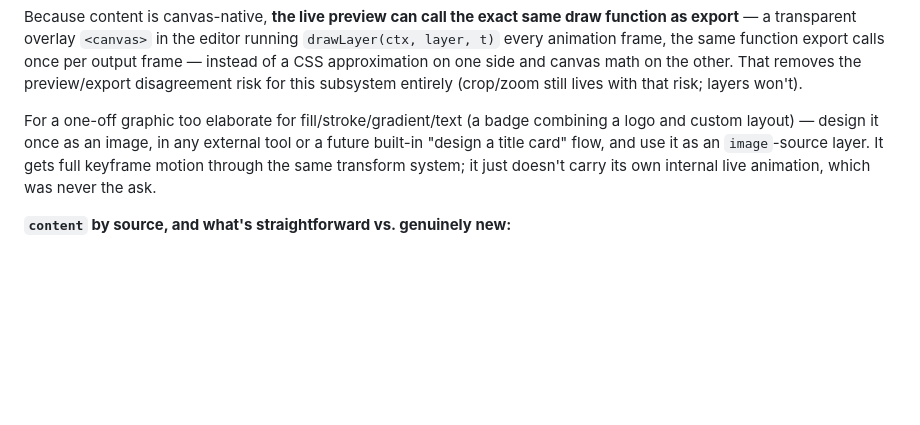
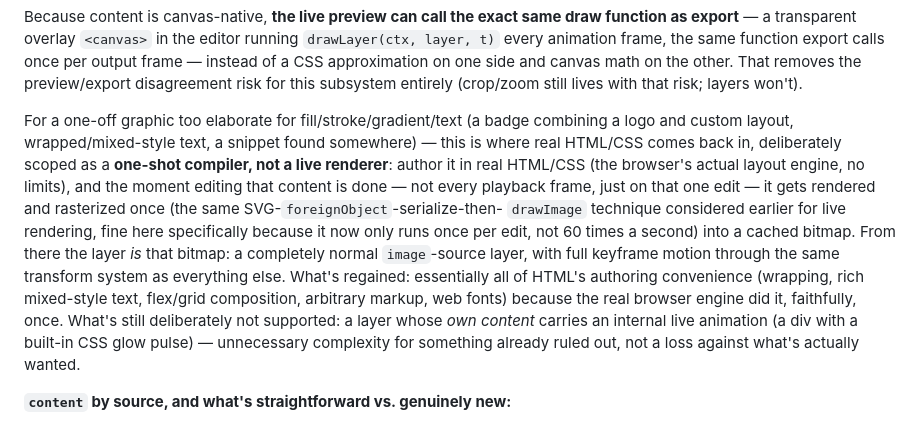
Before and after one commit to kowkaybin/SnippetVideo, a Markdown page: PLAN.md, the part around the change. Drawn GitHub-style; blank space fills up the shorter version.

Commit message:
Plan: bring HTML/CSS back as a one-shot compile-to-bitmap tool
Pure canvas primitives are a real regression from HTML's authoring
convenience (text wrapping, rich mixed-style text, flex/grid composition,
arbitrary found markup) - fair pushback, not imagined.

Resolution: HTML/CSS content is compiled once, on edit (not per playback
frame, not per export frame), into a cached bitmap via the same
foreignObject-rasterize technique considered earlier - which is fine here
specifically because it now runs once per content change instead of 60
times a second. From then on the layer is a normal image-source layer with
full keyframe motion through the transform system. Still deliberately out of
scope: a layer's content carrying its own internal live animation, since
that's the CSS-animation-along-for-the-ride behavior already ruled out.

No code changes - planning only.

Co-Authored-By: Claude Sonnet 5 <noreply@anthropic.com>
Claude-Session: https://claude.ai/code/session_01VMGaQ9yu4i3KMt36dnLzsK

```diff
--- a/PLAN.md
+++ b/PLAN.md
@@ -186,11 +186,23 @@ disagreement risk for this subsystem entirely (crop/zoom still lives with
 that risk; layers won't).
 
 For a one-off graphic too elaborate for fill/stroke/gradient/text (a badge
-combining a logo and custom layout) — design it once as an image, in any
-external tool or a future built-in "design a title card" flow, and use it as
-an `image`-source layer. It gets full keyframe motion through the same
-transform system; it just doesn't carry its own internal live animation,
-which was never the ask.
+combining a logo and custom layout, wrapped/mixed-style text, a snippet found
+somewhere) — this is where real HTML/CSS comes back in, deliberately scoped
+as a **one-shot compiler, not a live renderer**: author it in real HTML/CSS
+(the browser's actual layout engine, no limits), and the moment editing that
+content is done — not every playback frame, just on that one edit — it gets
+rendered and rasterized once (the same SVG-`foreignObject`-serialize-then-
+`drawImage` technique considered earlier for live rendering, fine here
+specifically because it now only runs once per edit, not 60 times a second)
+into a cached bitmap. From there the layer *is* that bitmap: a completely
+normal `image`-source layer, with full keyframe motion through the same
+transform system as everything else. What's regained: essentially all of
+HTML's authoring convenience (wrapping, rich mixed-style text, flex/grid
+composition, arbitrary markup, web fonts) because the real browser engine did
+it, faithfully, once. What's still deliberately not supported: a layer whose
+*own content* carries an internal live animation (a div with a built-in CSS
+glow pulse) — unnecessary complexity for something already ruled out, not a
+loss against what's actually wanted.
 
 **`content` by source, and what's straightforward vs. genuinely new:**
 
```
